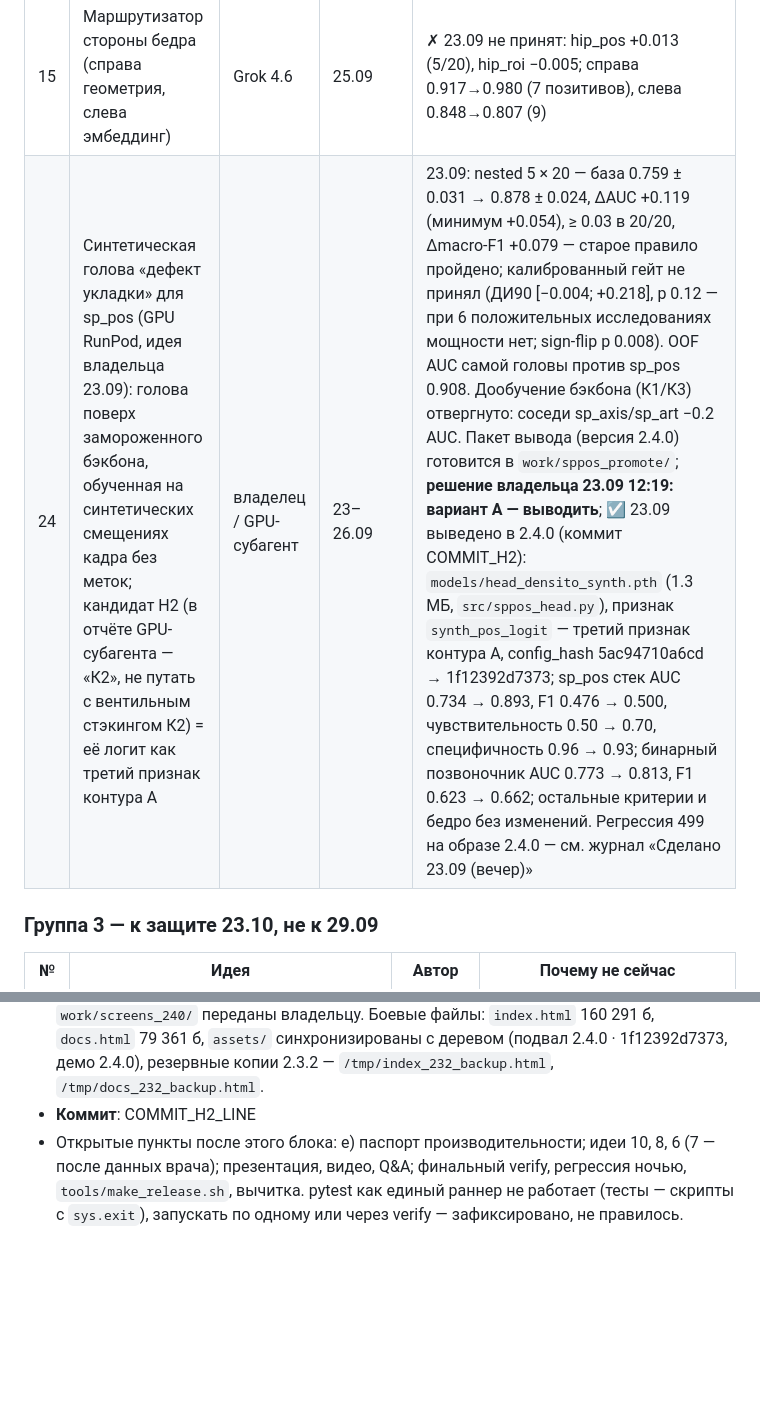
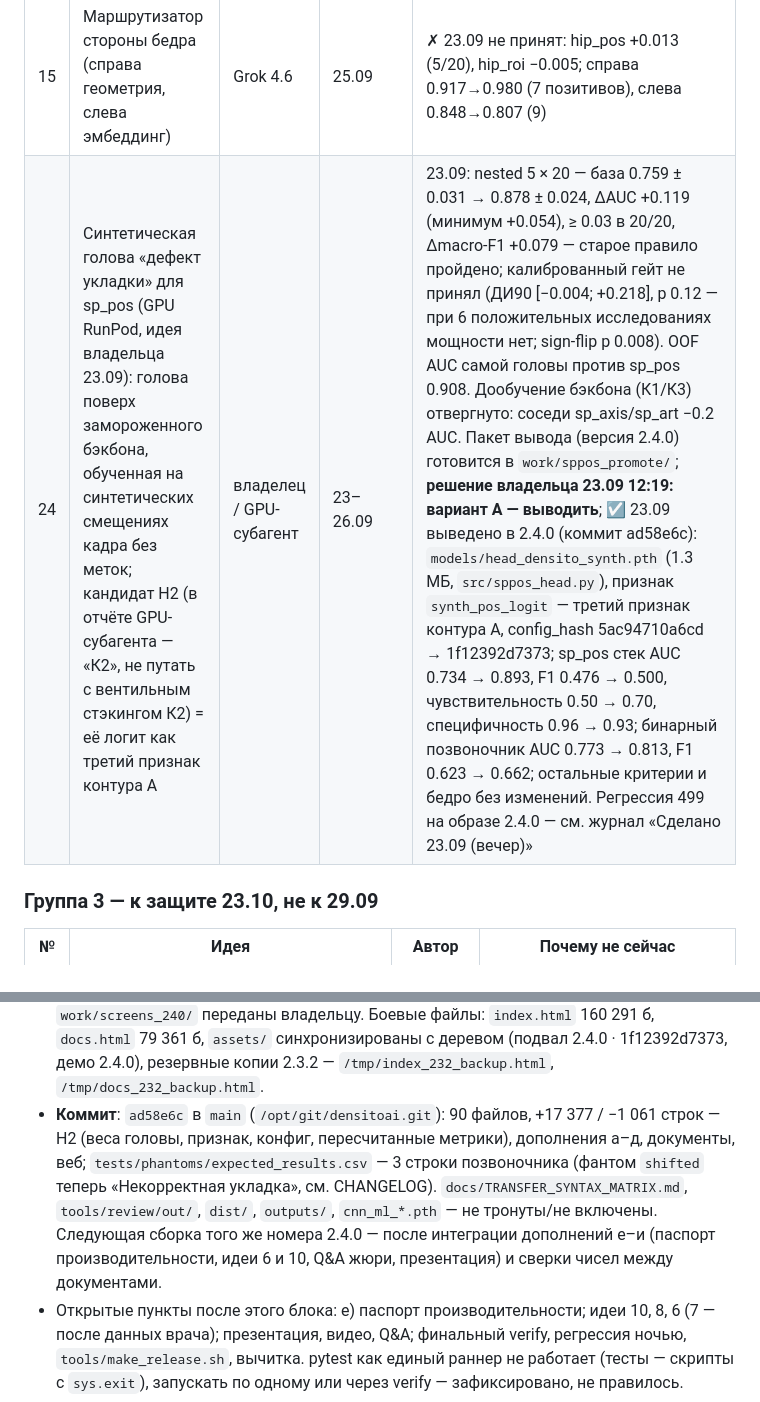
Before and after one commit to neuropeopleteam-afk/densitoai, a Markdown page: PLAN.md, 2 parts joined by grey strips. Rendered like a GitHub page; blank space fills up the shorter version.

Commit message:
PLAN.md: журнал 23.09 — сборка, регрессия, веб, коммит 2.4.0

```diff
--- a/PLAN.md
+++ b/PLAN.md
@@ -635,7 +635,7 @@ OOF-файлах, приёмкой не подтверждённые, кроме
 | 13 | Веса стэкинга из текста ТЗ, а не из данных (её замер +0.02…+0.03 AUC на 4 критериях из 5) | Claude Fable 5 | 24–25.09 | ✗ 23.09 не принят: лучшее sp_art +0.022 при 6/20 повторов, ДИ включает 0; бедро на уровне региона −0.011 |
 | 14 | Вероятностная агрегация «есть нарушение» вместо `max` по рангам (обещает 0.05–0.10) | Claude Fable 5 | 25.09 | ✗ 23.09 не принят: класс региона не меняется ни в одной строке, ΔAUC quality_prob +0.003 / −0.007 |
 | 15 | Маршрутизатор стороны бедра (справа геометрия, слева эмбеддинг) | Grok 4.6 | 25.09 | ✗ 23.09 не принят: hip_pos +0.013 (5/20), hip_roi −0.005; справа 0.917→0.980 (7 позитивов), слева 0.848→0.807 (9) |
-| 24 | Синтетическая голова «дефект укладки» для sp_pos (GPU RunPod, идея владельца 23.09): голова поверх замороженного бэкбона, обученная на синтетических смещениях кадра без меток; кандидат H2 (в отчёте GPU-субагента — «К2», не путать с вентильным стэкингом К2) = её логит как третий признак контура A | владелец / GPU-субагент | 23–26.09 | 23.09: nested 5 × 20 — база 0.759 ± 0.031 → 0.878 ± 0.024, ΔAUC +0.119 (минимум +0.054), ≥ 0.03 в 20/20, Δmacro-F1 +0.079 — старое правило пройдено; калиброванный гейт не принял (ДИ90 [−0.004; +0.218], p 0.12 — при 6 положительных исследованиях мощности нет; sign-flip p 0.008). OOF AUC самой головы против sp_pos 0.908. Дообучение бэкбона (К1/К3) отвергнуто: соседи sp_axis/sp_art −0.2 AUC. Пакет вывода (версия 2.4.0) готовится в `work/sppos_promote/`; **решение владельца 23.09 12:19: вариант А — выводить**; ☑ 23.09 выведено в 2.4.0 (коммит COMMIT_H2): `models/head_densito_synth.pth` (1.3 МБ, `src/sppos_head.py`), признак `synth_pos_logit` — третий признак контура A, config_hash 5ac94710a6cd → 1f12392d7373; sp_pos стек AUC 0.734 → 0.893, F1 0.476 → 0.500, чувствительность 0.50 → 0.70, специфичность 0.96 → 0.93; бинарный позвоночник AUC 0.773 → 0.813, F1 0.623 → 0.662; остальные критерии и бедро без изменений. Регрессия 499 на образе 2.4.0 — см. журнал «Сделано 23.09 (вечер)» |
+| 24 | Синтетическая голова «дефект укладки» для sp_pos (GPU RunPod, идея владельца 23.09): голова поверх замороженного бэкбона, обученная на синтетических смещениях кадра без меток; кандидат H2 (в отчёте GPU-субагента — «К2», не путать с вентильным стэкингом К2) = её логит как третий признак контура A | владелец / GPU-субагент | 23–26.09 | 23.09: nested 5 × 20 — база 0.759 ± 0.031 → 0.878 ± 0.024, ΔAUC +0.119 (минимум +0.054), ≥ 0.03 в 20/20, Δmacro-F1 +0.079 — старое правило пройдено; калиброванный гейт не принял (ДИ90 [−0.004; +0.218], p 0.12 — при 6 положительных исследованиях мощности нет; sign-flip p 0.008). OOF AUC самой головы против sp_pos 0.908. Дообучение бэкбона (К1/К3) отвергнуто: соседи sp_axis/sp_art −0.2 AUC. Пакет вывода (версия 2.4.0) готовится в `work/sppos_promote/`; **решение владельца 23.09 12:19: вариант А — выводить**; ☑ 23.09 выведено в 2.4.0 (коммит ad58e6c): `models/head_densito_synth.pth` (1.3 МБ, `src/sppos_head.py`), признак `synth_pos_logit` — третий признак контура A, config_hash 5ac94710a6cd → 1f12392d7373; sp_pos стек AUC 0.734 → 0.893, F1 0.476 → 0.500, чувствительность 0.50 → 0.70, специфичность 0.96 → 0.93; бинарный позвоночник AUC 0.773 → 0.813, F1 0.623 → 0.662; остальные критерии и бедро без изменений. Регрессия 499 на образе 2.4.0 — см. журнал «Сделано 23.09 (вечер)» |
 
 ### Группа 3 — к защите 23.10, не к 29.09
 
@@ -918,7 +918,11 @@ OOF-файлах, приёмкой не подтверждённые, кроме
   (кость/поле сканирования), предложение области интереса с кнопками решения — скриншоты `work/screens_240/`
   переданы владельцу. Боевые файлы: `index.html` 160 291 б, `docs.html` 79 361 б, `assets/` синхронизированы с деревом
   (подвал 2.4.0 · 1f12392d7373, демо 2.4.0), резервные копии 2.3.2 — `/tmp/index_232_backup.html`, `/tmp/docs_232_backup.html`.
-* **Коммит**: COMMIT_H2_LINE
+* **Коммит**: `ad58e6c` в `main` (`/opt/git/densitoai.git`): 90 файлов, +17 377 / −1 061 строк — H2 (веса головы, признак, конфиг,
+  пересчитанные метрики), дополнения а–д, документы, веб; `tests/phantoms/expected_results.csv` — 3 строки позвоночника
+  (фантом `shifted` теперь «Некорректная укладка», см. CHANGELOG). `docs/TRANSFER_SYNTAX_MATRIX.md`, `tools/review/out/`,
+  `dist/`, `outputs/`, `cnn_ml_*.pth` — не тронуты/не включены. Следующая сборка того же номера 2.4.0 — после интеграции
+  дополнений е–и (паспорт производительности, идеи 6 и 10, Q&A жюри, презентация) и сверки чисел между документами.
 * Открытые пункты после этого блока: е) паспорт производительности; идеи 10, 8, 6 (7 — после данных врача); презентация,
   видео, Q&A; финальный verify, регрессия ночью, `tools/make_release.sh`, вычитка. pytest как единый раннер не работает
   (тесты — скрипты с `sys.exit`), запускать по одному или через verify — зафиксировано, не правилось.
```
